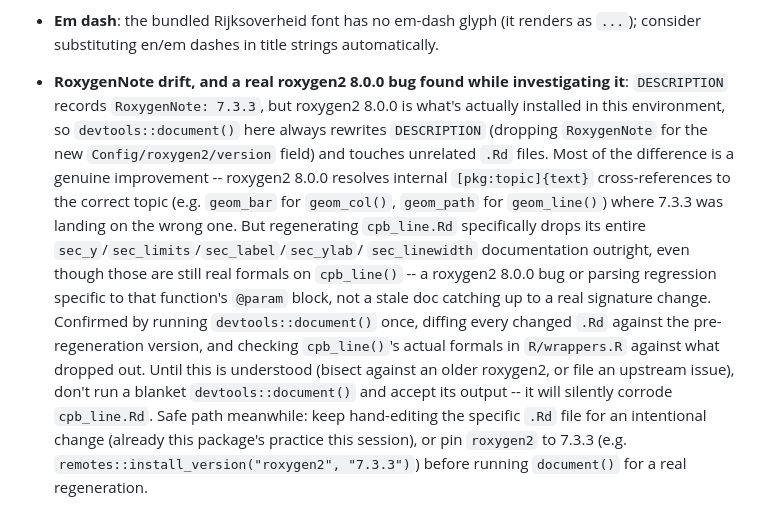
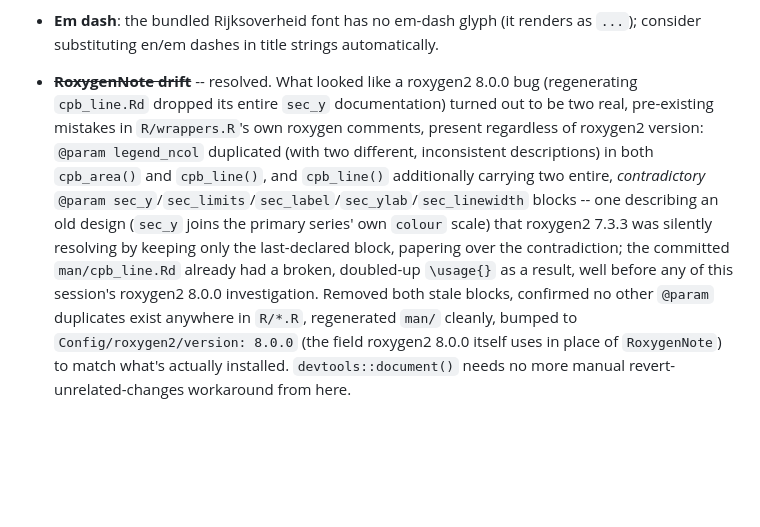
Before and after one commit to joris-klingen/ggcpb, a Markdown page: TODO.md, the part around the change. GitHub-like rendering; blank space fills up the shorter version.

Commit message:
TODO.md: mark the RoxygenNote drift item resolved
Co-Authored-By: Claude Sonnet 5 <noreply@anthropic.com>

```diff
--- a/TODO.md
+++ b/TODO.md
@@ -77,29 +77,22 @@ or dropped.
 - **Em dash**: the bundled Rijksoverheid font has no em-dash glyph (it
   renders as `...`); consider substituting en/em dashes in title
   strings automatically.
-- **RoxygenNote drift, and a real roxygen2 8.0.0 bug found while
-  investigating it**: `DESCRIPTION` records `RoxygenNote: 7.3.3`, but
-  roxygen2 8.0.0 is what's actually installed in this environment, so
-  `devtools::document()` here always rewrites `DESCRIPTION` (dropping
-  `RoxygenNote` for the new `Config/roxygen2/version` field) and
-  touches unrelated `.Rd` files. Most of the difference is a genuine
-  improvement -- roxygen2 8.0.0 resolves internal `[pkg:topic]{text}`
-  cross-references to the correct topic (e.g. `geom_bar` for
-  `geom_col()`, `geom_path` for `geom_line()`) where 7.3.3 was landing
-  on the wrong one. But regenerating `cpb_line.Rd` specifically drops
-  its entire `sec_y`/`sec_limits`/`sec_label`/`sec_ylab`/
-  `sec_linewidth` documentation outright, even though those are still
-  real formals on `cpb_line()` -- a roxygen2 8.0.0 bug or parsing
-  regression specific to that function's `@param` block, not a stale
-  doc catching up to a real signature change. Confirmed by running
-  `devtools::document()` once, diffing every changed `.Rd` against the
-  pre-regeneration version, and checking `cpb_line()`'s actual formals
-  in `R/wrappers.R` against what dropped out.
-  Until this is understood (bisect against an older roxygen2, or file
-  an upstream issue), don't run a blanket `devtools::document()` and
-  accept its output -- it will silently corrode `cpb_line.Rd`. Safe
-  path meanwhile: keep hand-editing the specific `.Rd` file for an
-  intentional change (already this package's practice this session),
-  or pin `roxygen2` to 7.3.3 (e.g.
-  `remotes::install_version("roxygen2", "7.3.3")`) before running
-  `document()` for a real regeneration.
+- ~~**RoxygenNote drift**~~ -- resolved. What looked like a roxygen2
+  8.0.0 bug (regenerating `cpb_line.Rd` dropped its entire `sec_y`
+  documentation) turned out to be two real, pre-existing mistakes in
+  `R/wrappers.R`'s own roxygen comments, present regardless of roxygen2
+  version: `@param legend_ncol` duplicated (with two different,
+  inconsistent descriptions) in both `cpb_area()` and `cpb_line()`, and
+  `cpb_line()` additionally carrying two entire, *contradictory*
+  `@param sec_y`/`sec_limits`/`sec_label`/`sec_ylab`/`sec_linewidth`
+  blocks -- one describing an old design (`sec_y` joins the primary
+  series' own `colour` scale) that roxygen2 7.3.3 was silently
+  resolving by keeping only the last-declared block, papering over the
+  contradiction; the committed `man/cpb_line.Rd` already had a broken,
+  doubled-up `\usage{}` as a result, well before any of this session's
+  roxygen2 8.0.0 investigation. Removed both stale blocks, confirmed no
+  other `@param` duplicates exist anywhere in `R/*.R`, regenerated
+  `man/` cleanly, bumped to `Config/roxygen2/version: 8.0.0` (the field
+  roxygen2 8.0.0 itself uses in place of `RoxygenNote`) to match what's
+  actually installed. `devtools::document()` needs no more manual
+  revert-unrelated-changes workaround from here.
```
